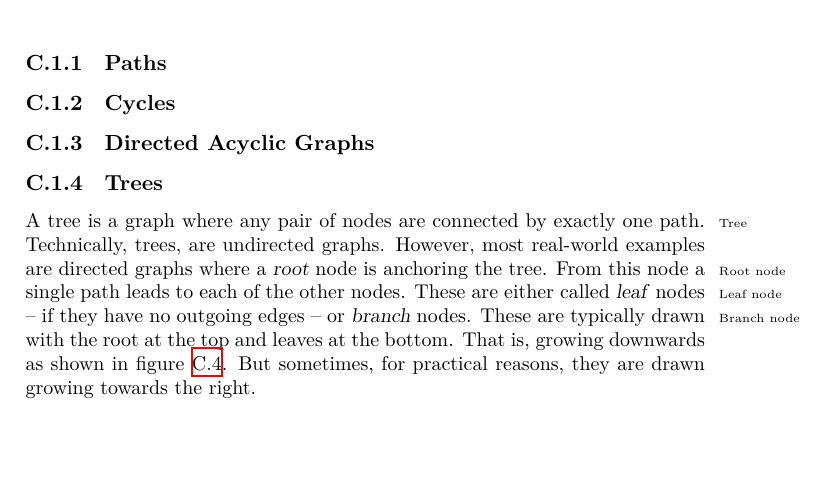
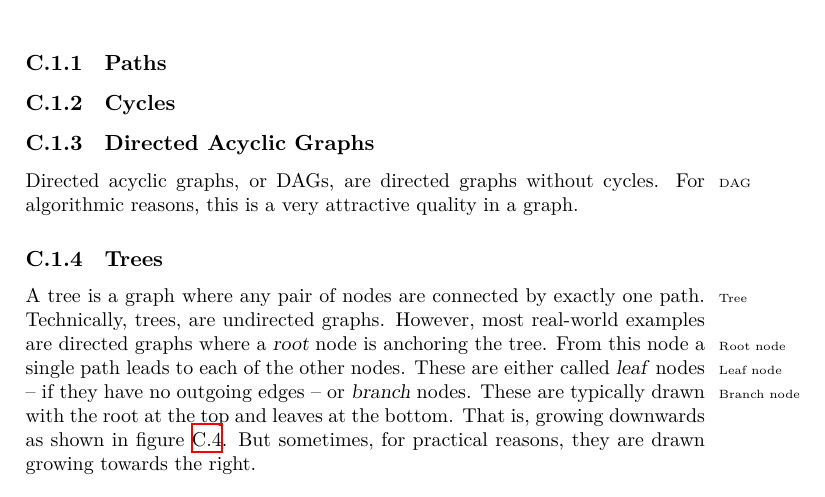
Before and after one commit to aslakjohansen/report-writing, a LaTeX thesis (doc/report-writing.tex, which reads doc/topics/graphs.tex): part of page 61 of 72, cut so that both start at the same text, the shorter picture padded with empty space. Compiled offline with XeLaTeX.

Commit message:
Introduced the concept of a DAG

```diff
--- a/doc/topics/graphs.tex
+++ b/doc/topics/graphs.tex
@@ -139,6 +139,8 @@ Here, $N$ is the set of nodes and $E$ is the set of edges. We often choose to il
 
 \subsection{Directed Acyclic Graphs}
 
+Directed acyclic graphs\idx{DAG}, or DAGs, are directed graphs without cycles. For algorithmic reasons, this is a very attractive quality in a graph.
+
 \subsection{Trees}
 
 % basics
```
